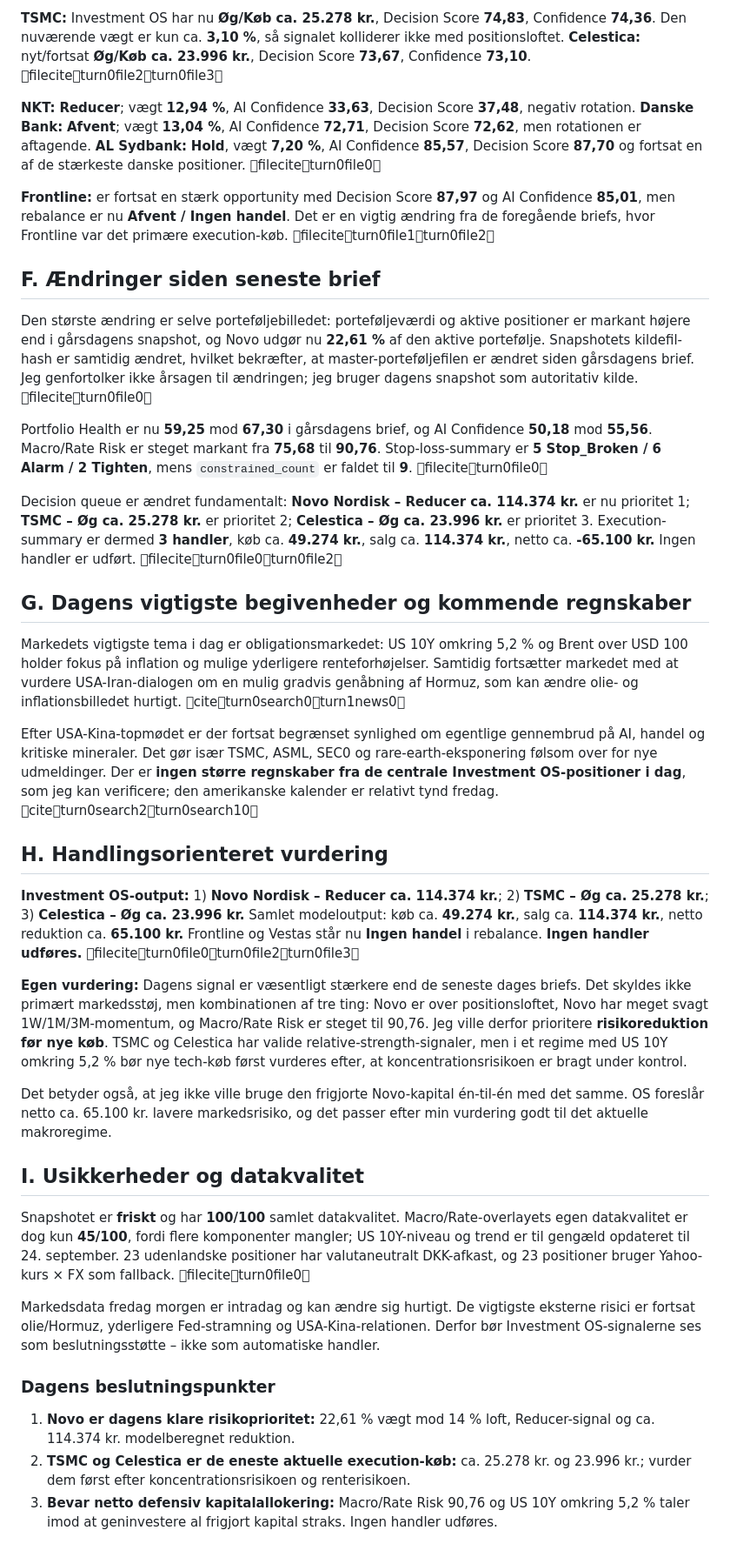
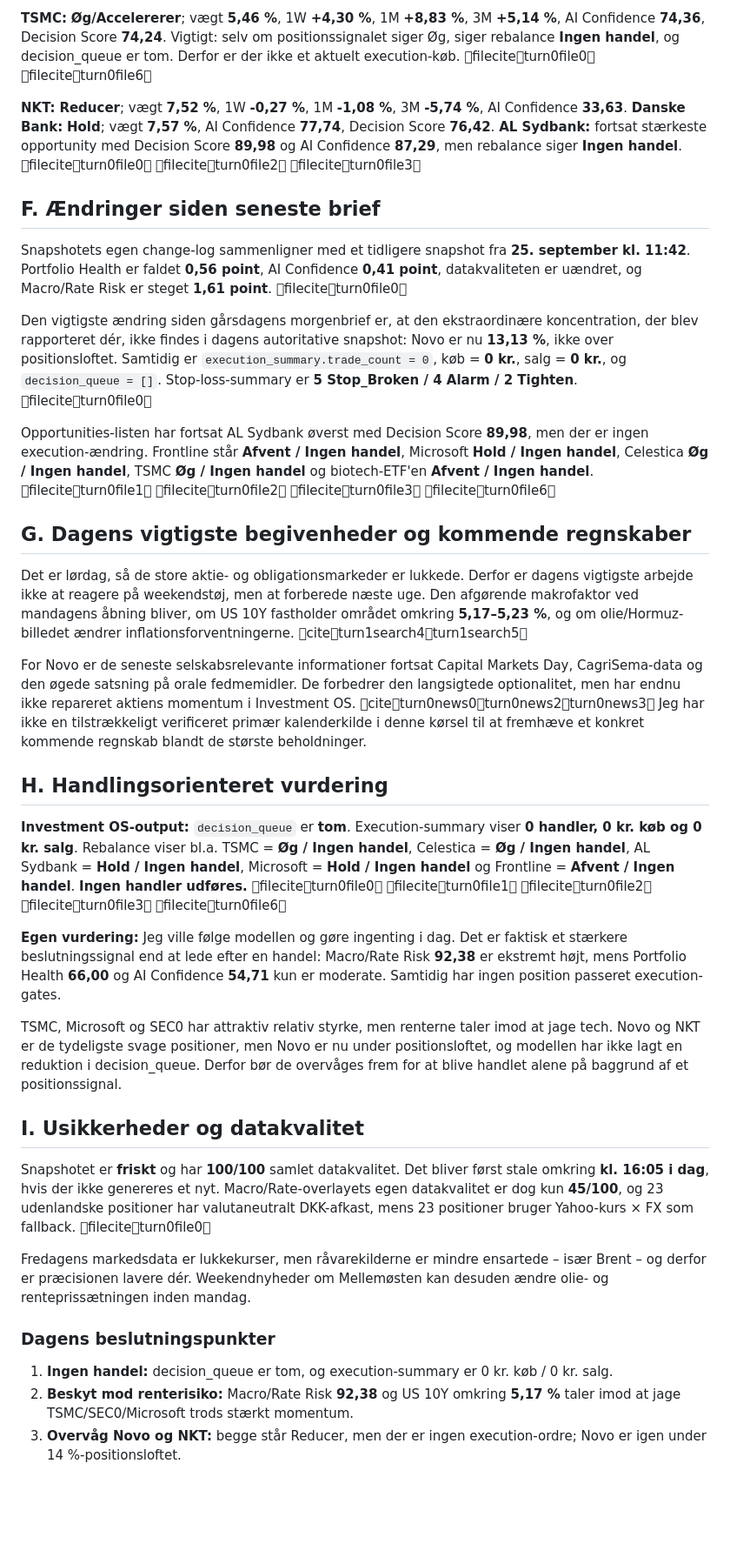
Before and after one commit to tonnirasmussen70/Investment-OS, a Markdown page: data/morning_brief.md, the part around one of its changes. Shown at 87% size. GitHub-like rendering; blank space fills up the shorter version.

Commit message:
Update daily Investment OS morning brief

```diff
--- a/data/morning_brief.md
+++ b/data/morning_brief.md
@@ -38,35 +32,33 @@ Makrobilledet er derfor mindre gunstigt for lange duration-aktiver: olie over US
 
-**TSMC:** Investment OS har nu **Øg/Køb ca. 25.278 kr.**, Decision Score **74,83**, Confidence **74,36**. Den nuværende vægt er kun ca. **3,10 %**, så signalet kolliderer ikke med positionsloftet. **Celestica:** nyt/fortsat **Øg/Køb ca. 23.996 kr.**, Decision Score **73,67**, Confidence **73,10**. fileciteturn0file2turn0file3
+**TSMC:** **Øg/Accelererer**; vægt **5,46 %**, 1W **+4,30 %**, 1M **+8,83 %**, 3M **+5,14 %**, AI Confidence **74,36**, Decision Score **74,24**. Vigtigt: selv om positionssignalet siger Øg, siger rebalance **Ingen handel**, og decision_queue er tom. Derfor er der ikke et aktuelt execution-køb. fileciteturn0file0 fileciteturn0file6
 
-**NKT:** **Reducer**; vægt **12,94 %**, AI Confidence **33,63**, Decision Score **37,48**, negativ rotation. **Danske Bank:** **Afvent**; vægt **13,04 %**, AI Confidence **72,71**, Decision Score **72,62**, men rotationen er aftagende. **AL Sydbank:** **Hold**, vægt **7,20 %**, AI Confidence **85,57**, Decision Score **87,70** og fortsat en af de stærkeste danske positioner. fileciteturn0file0
-
-**Frontline:** er fortsat en stærk opportunity med Decision Score **87,97** og AI Confidence **85,01**, men rebalance er nu **Afvent / Ingen handel**. Det er en vigtig ændring fra de foregående briefs, hvor Frontline var det primære execution-køb. fileciteturn0file1turn0file2
+**NKT:** **Reducer**; vægt **7,52 %**, 1W **-0,27 %**, 1M **-1,08 %**, 3M **-5,74 %**, AI Confidence **33,63**. **Danske Bank:** **Hold**; vægt **7,57 %**, AI Confidence **77,74**, Decision Score **76,42**. **AL Sydbank:** fortsat stærkeste opportunity med Decision Score **89,98** og AI Confidence **87,29**, men rebalance siger **Ingen handel**. fileciteturn0file0 fileciteturn0file2 fileciteturn0file3
 
 ## F. Ændringer siden seneste brief
-Den største ændring er selve porteføljebilledet: porteføljeværdi og aktive positioner er markant højere end i gårsdagens snapshot, og Novo udgør nu **22,61 %** af den aktive portefølje. Snapshotets kildefil-hash er samtidig ændret, hvilket bekræfter, at master-porteføljefilen er ændret siden gårsdagens brief. Jeg genfortolker ikke årsagen til ændringen; jeg bruger dagens snapshot som autoritativ kilde. fileciteturn0file0
+Snapshotets egen change-log sammenligner med et tidligere snapshot fra **25. september kl. 11:42**. Portfolio Health er faldet **0,56 point**, AI Confidence **0,41 point**, datakvaliteten er uændret, og Macro/Rate Risk er steget **1,61 point**. fileciteturn0file0
 
-Portfolio Health er nu **59,25** mod **67,30** i gårsdagens brief, og AI Confidence **50,18** mod **55,56**. Macro/Rate Risk er steget markant fra **75,68** til **90,76**. Stop-loss-summary er **5 Stop_Broken / 6 Alarm / 2 Tighten**, mens `constrained_count` er faldet til **9**. fileciteturn0file0
+Den vigtigste ændring siden gårsdagens morgenbrief er, at den ekstraordinære koncentration, der blev rapporteret dér, ikke findes i dagens autoritative snapshot: Novo er nu **13,13 %**, ikke over positionsloftet. Samtidig er `execution_summary.trade_count = 0`, køb = **0 kr.**, salg = **0 kr.**, og `decision_queue = []`. Stop-loss-summary er **5 Stop_Broken / 4 Alarm / 2 Tighten**. fileciteturn0file0
 
-Decision queue er ændret fundamentalt: **Novo Nordisk – Reducer ca. 114.374 kr.** er nu prioritet 1; **TSMC – Øg ca. 25.278 kr.** er prioritet 2; **Celestica – Øg ca. 23.996 kr.** er prioritet 3. Execution-summary er dermed **3 handler**, køb ca. **49.274 kr.**, salg ca. **114.374 kr.**, netto ca. **-65.100 kr.** Ingen handler er udført. fileciteturn0file0turn0file2
+Opportunities-listen har fortsat AL Sydbank øverst med Decision Score **89,98**, men der er ingen execution-ændring. Frontline står **Afvent / Ingen handel**, Microsoft **Hold / Ingen handel**, Celestica **Øg / Ingen handel**, TSMC **Øg / Ingen handel** og biotech-ETF'en **Afvent / Ingen handel**. fileciteturn0file1 fileciteturn0file2 fileciteturn0file3 fileciteturn0file6
 
 ## G. Dagens vigtigste begivenheder og kommende regnskaber
-Markedets vigtigste tema i dag er obligationsmarkedet: US 10Y omkring 5,2 % og Brent over USD 100 holder fokus på inflation og mulige yderligere renteforhøjelser. Samtidig fortsætter markedet med at vurdere USA-Iran-dialogen om en mulig gradvis genåbning af Hormuz, som kan ændre olie- og inflationsbilledet hurtigt. citeturn0search0turn1news0
+Det er lørdag, så de store aktie- og obligationsmarkeder er lukkede. Derfor er dagens vigtigste arbejde ikke at reagere på weekendstøj, men at forberede næste uge. Den afgørende makrofaktor ved mandagens åbning bliver, om US 10Y fastholder området omkring **5,17–5,23 %**, og om olie/Hormuz-billedet ændrer inflationsforventningerne. citeturn1search4turn1search5
 
-Efter USA-Kina-topmødet er der fortsat begrænset synlighed om egentlige gennembrud på AI, handel og kritiske mineraler. Det gør især TSMC, ASML, SEC0 og rare-earth-eksponering følsom over for nye udmeldinger. Der er **ingen større regnskaber fra de centrale Investment OS-positioner i dag**, som jeg kan verificere; den amerikanske kalender er relativt tynd fredag. citeturn0search2turn0search10
+For Novo er de seneste selskabsrelevante informationer fortsat Capital Markets Day, CagriSema-data og den øgede satsning på orale fedmemidler. De forbedrer den langsigtede optionalitet, men har endnu ikke repareret aktiens momentum i Investment OS. citeturn0news0turn0news2turn0news3 Jeg har ikke en tilstrækkeligt verificeret primær kalenderkilde i denne kørsel til at fremhæve et konkret kommende regnskab blandt de største beholdninger.
 
 ## H. Handlingsorienteret vurdering
-**Investment OS-output:** 1) **Novo Nordisk – Reducer ca. 114.374 kr.**; 2) **TSMC – Øg ca. 25.278 kr.**; 3) **Celestica – Øg ca. 23.996 kr.** Samlet modeloutput: køb ca. **49.274 kr.**, salg ca. **114.374 kr.**, netto reduktion ca. **65.100 kr.** Frontline og Vestas står nu **Ingen handel** i rebalance. **Ingen handler udføres.** fileciteturn0file0turn0file2turn0file3
+**Investment OS-output:** `decision_queue` er **tom**. Execution-summary viser **0 handler, 0 kr. køb og 0 kr. salg**. Rebalance viser bl.a. TSMC = **Øg / Ingen handel**, Celestica = **Øg / Ingen handel**, AL Sydbank = **Hold / Ingen handel**, Microsoft = **Hold / Ingen handel** og Frontline = **Afvent / Ingen handel**. **Ingen handler udføres.** fileciteturn0file0 fileciteturn0file1 fileciteturn0file2 fileciteturn0file3 fileciteturn0file6
 
-**Egen vurdering:** Dagens signal er væsentligt stærkere end de seneste dages briefs. Det skyldes ikke primært markedsstøj, men kombinationen af tre ting: Novo er over positionsloftet, Novo har meget svagt 1W/1M/3M-momentum, og Macro/Rate Risk er steget til 90,76. Jeg ville derfor prioritere **risikoreduktion før nye køb**. TSMC og Celestica har valide relative-strength-signaler, men i et regime med US 10Y omkring 5,2 % bør nye tech-køb først vurderes efter, at koncentrationsrisikoen er bragt under kontrol.
+**Egen vurdering:** Jeg ville følge modellen og gøre ingenting i dag. Det er faktisk et stærkere beslutningssignal end at lede efter en handel: Macro/Rate Risk **92,38** er ekstremt højt, mens Portfolio Health **66,00** og AI Confidence **54,71** kun er moderate. Samtidig har ingen position passeret execution-gates.
 
-Det betyder også, at jeg ikke ville bruge den frigjorte Novo-kapital én-til-én med det samme. OS foreslår netto ca. 65.100 kr. lavere markedsrisiko, og det passer efter min vurdering godt til det aktuelle makroregime.
+TSMC, Microsoft og SEC0 har attraktiv relativ styrke, men renterne taler imod at jage tech. Novo og NKT er de tydeligste svage positioner, men Novo er nu under positionsloftet, og modellen har ikke lagt en reduktion i decision_queue. Derfor bør de overvåges frem for at blive handlet alene på baggrund af et positionssignal.
 
 ## I. Usikkerheder og datakvalitet
-Snapshotet er **friskt** og har **100/100** samlet datakvalitet. Macro/Rate-overlayets egen datakvalitet er dog kun **45/100**, fordi flere komponenter mangler; US 10Y-niveau og trend er til gengæld opdateret til 24. september. 23 udenlandske positioner har valutaneutralt DKK-afkast, og 23 positioner bruger Yahoo-kurs × FX som fallback. fileciteturn0file0
+Snapshotet er **friskt** og har **100/100** samlet datakvalitet. Det bliver først stale omkring **kl. 16:05 i dag**, hvis der ikke genereres et nyt. Macro/Rate-overlayets egen datakvalitet er dog kun **45/100**, og 23 udenlandske positioner har valutaneutralt DKK-afkast, mens 23 positioner bruger Yahoo-kurs × FX som fallback. fileciteturn0file0
 
-Markedsdata fredag morgen er intradag og kan ændre sig hurtigt. De vigtigste eksterne risici er fortsat olie/Hormuz, yderligere Fed-stramning og USA-Kina-relationen. Derfor bør Investment OS-signalerne ses som beslutningsstøtte – ikke som automatiske handler.
+Fredagens markedsdata er lukkekurser, men råvarekilderne er mindre ensartede – især Brent – og derfor er præcisionen lavere dér. Weekendnyheder om Mellemøsten kan desuden ændre olie- og renteprissætningen inden mandag.
 
 ### Dagens beslutningspunkter
-1. **Novo er dagens klare risikoprioritet:** 22,61 % vægt mod 14 % loft, Reducer-signal og ca. 114.374 kr. modelberegnet reduktion.
-2. **TSMC og Celestica er de eneste aktuelle execution-køb:** ca. 25.278 kr. og 23.996 kr.; vurder dem først efter koncentrationsrisikoen og renterisikoen.
-3. **Bevar netto defensiv kapitalallokering:** Macro/Rate Risk 90,76 og US 10Y omkring 5,2 % taler imod at geninvestere al frigjort kapital straks. Ingen handler udføres.
+1. **Ingen handel:** decision_queue er tom, og execution-summary er 0 kr. køb / 0 kr. salg.
+2. **Beskyt mod renterisiko:** Macro/Rate Risk **92,38** og US 10Y omkring **5,17 %** taler imod at jage TSMC/SEC0/Microsoft trods stærkt momentum.
+3. **Overvåg Novo og NKT:** begge står Reducer, men der er ingen execution-ordre; Novo er igen under 14 %-positionsloftet.
```
Also changed, not shown: other parts of data/morning_brief.md (+13 -19 lines).
